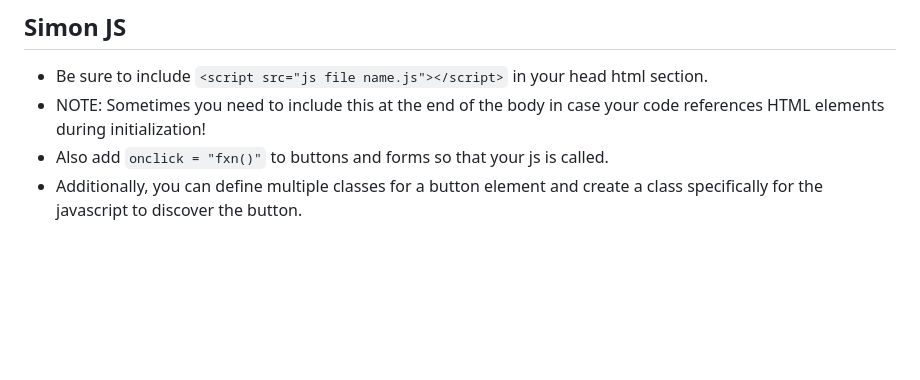
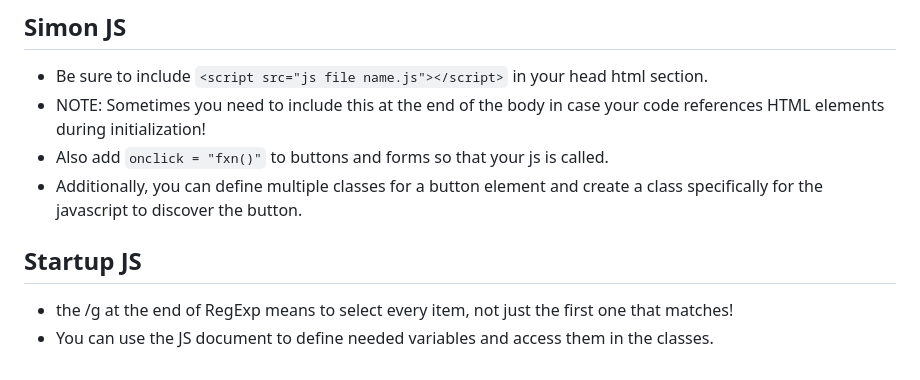
Before and after one commit to jakefull/startup, a Markdown page: README.md, the part around the change. GitHub-like rendering; blank space fills up the shorter version.

```diff
--- a/README.md
+++ b/README.md
@@ -154,3 +154,9 @@ fxnToLiveLife();
 - NOTE: Sometimes you need to include this at the end of the body in case your code references HTML elements during initialization!
 - Also add  `onclick = "fxn()"` to buttons and forms so that your js is called.
 - Additionally, you can define multiple classes for a button element and create a class specifically for the javascript to discover the button.
+
+
+## Startup JS
+
+- the /g at the end of RegExp means to select every item, not just the first one that matches!
+- You can use the JS document to define needed variables and access them in the classes.
```
